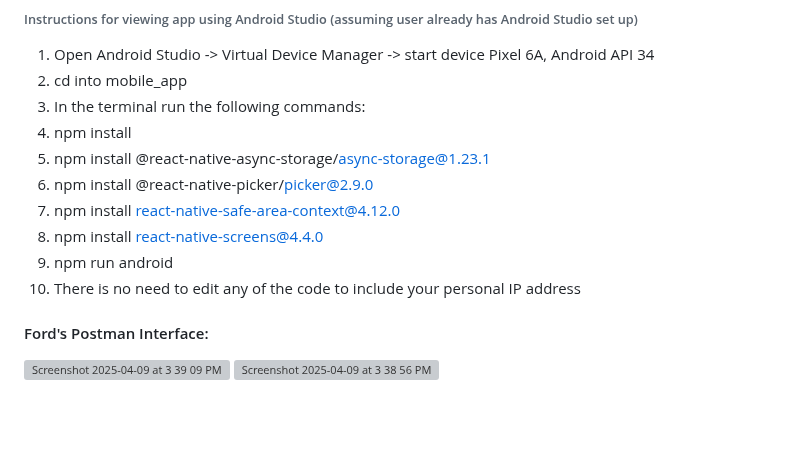
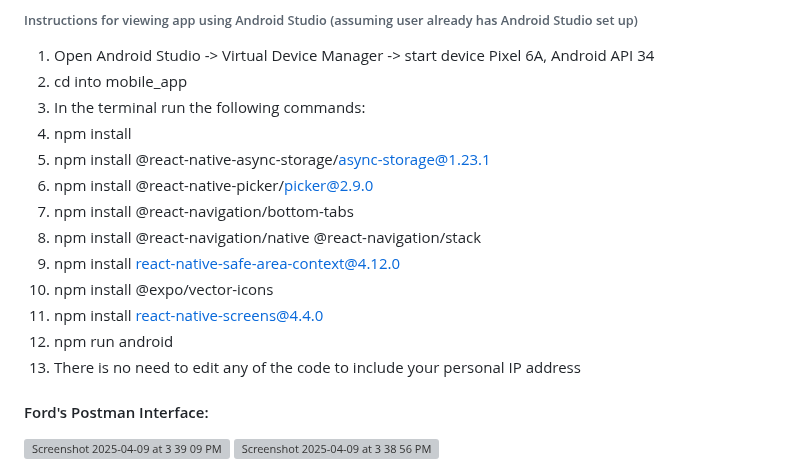
Before and after one commit to tessleptrue/wesshacks, a Markdown page: README.md, the part around the change. Rendered like a GitHub page; blank space fills up the shorter version; grey boxes are pictures that could not be loaded.

```diff
--- a/README.md
+++ b/README.md
@@ -32,10 +32,13 @@ Each team member contributed to HW03 equally. We used two late dates on this ass
 4. npm install
 5. npm install @react-native-async-storage/async-storage@1.23.1
 6. npm install @react-native-picker/picker@2.9.0
-7. npm install react-native-safe-area-context@4.12.0
-8. npm install react-native-screens@4.4.0
-9. npm run android
-10. There is no need to edit any of the code to include your personal IP address
+7. npm install @react-navigation/bottom-tabs
+8. npm install @react-navigation/native @react-navigation/stack
+9. npm install react-native-safe-area-context@4.12.0
+10. npm install @expo/vector-icons
+11. npm install react-native-screens@4.4.0
+12. npm run android
+13. There is no need to edit any of the code to include your personal IP address
 
 
 #### Ford's Postman Interface:
```
